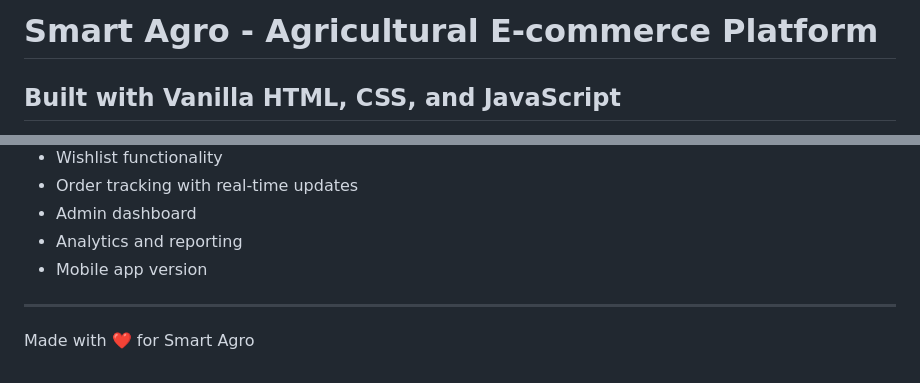
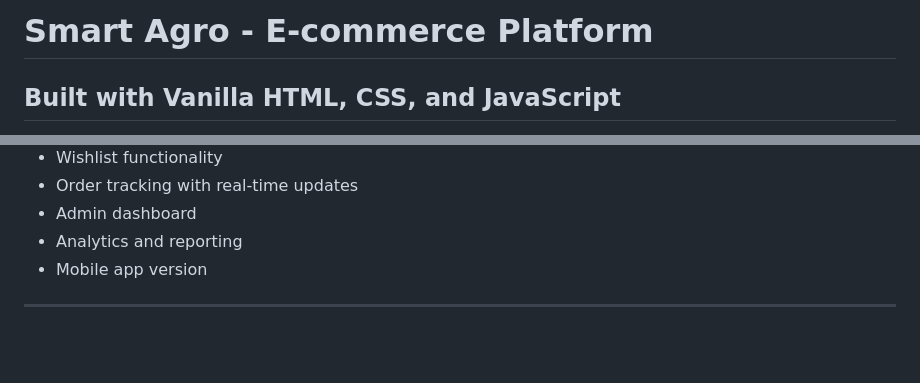
Before and after one commit to yadlapraveen/Smart-Agro-Project, a Markdown page: README.md, 2 parts joined by grey strips. Rendered like a GitHub page; blank space fills up the shorter version.

```diff
--- a/README.md
+++ b/README.md
@@ -1,4 +1,4 @@
-# Smart Agro - Agricultural E-commerce Platform
+# Smart Agro - E-commerce Platform
 ## Built with Vanilla HTML, CSS, and JavaScript
 
 This is a complete rebuild of the Smart Agro platform using vanilla HTML, CSS, and JavaScript for the frontend, with Node.js Express backend and MySQL database.
@@ -427,5 +427,3 @@ For issues or questions:
 - Mobile app version
 
 ---
-
-Made with ❤️ for Smart Agro
```
Also changed, not shown: other parts of README.md (+4 -4 lines).
